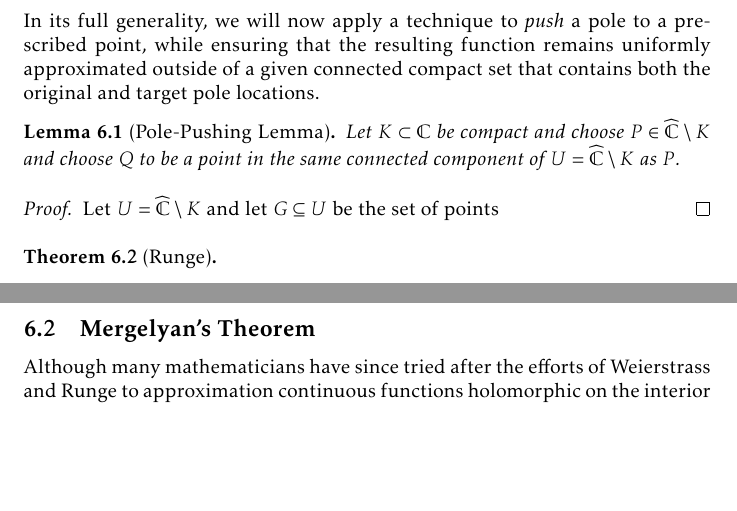
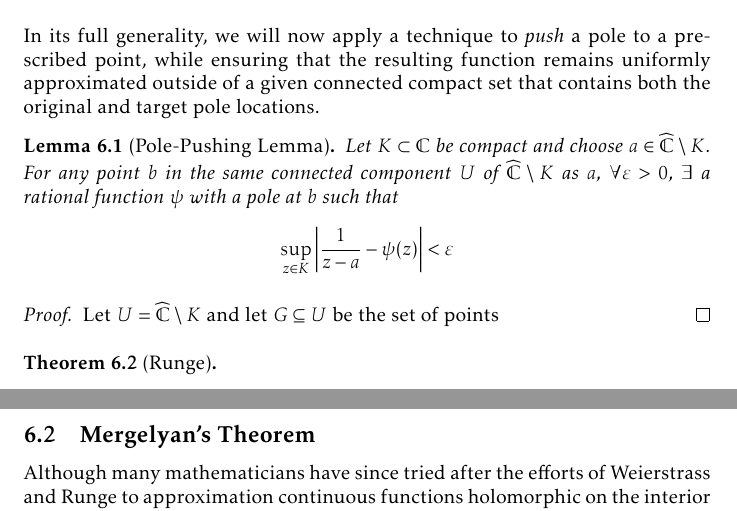
Before and after one commit to slipperking/complex-analysis-latex, a LaTeX document (main.tex): two parts of pages 141 and 142 of 178, joined at a grey line, cut so that both start at the same text, the shorter picture padded with empty space. Compiled offline with pdfLaTeX.

Commit message:
overleaf_to_git (Thu Sep  4 14:06:24 2025 -0700): update main.tex from r21042 to r21045

```diff
--- a/main.tex
+++ b/main.tex
@@ -3303,7 +3303,7 @@ The proof can be well-organized through the use of the results that we will now
 \end{proof}
 In its full generality, we will now apply a technique to \textit{push} a pole to a prescribed point, while ensuring that the resulting function remains uniformly approximated outside of a given connected compact set that contains both the original and target pole locations.
 \begin{lemma}[Pole-Pushing Lemma]\label{lemma:polepushing}
-    Let \(K\subset\mathbb{C}\) be compact and choose \(P\in\extcomplex\setminus K\) and choose \(Q\) to be a point in the same connected component of \(U=\extcomplex\setminus K\) as \(P\).
+    Let \(K\subset\mathbb{C}\) be compact and choose \(a\in\extcomplex\setminus K\). For any point \(b\) in the same connected component \(U\) of \(\extcomplex\setminus K\) as \(a\), \(\forall\varepsilon>0\), \(\exists\) a rational function \(\psi\) with a pole at \(b\) such that \[\sup_{z\in K}\abs{\frac{1}{z-a}-\psi(z)}<\varepsilon\]
 \end{lemma}
 \begin{proof}
     Let \(U=\extcomplex\setminus K\) and let \(G\subseteq U\) be the set of points
```
